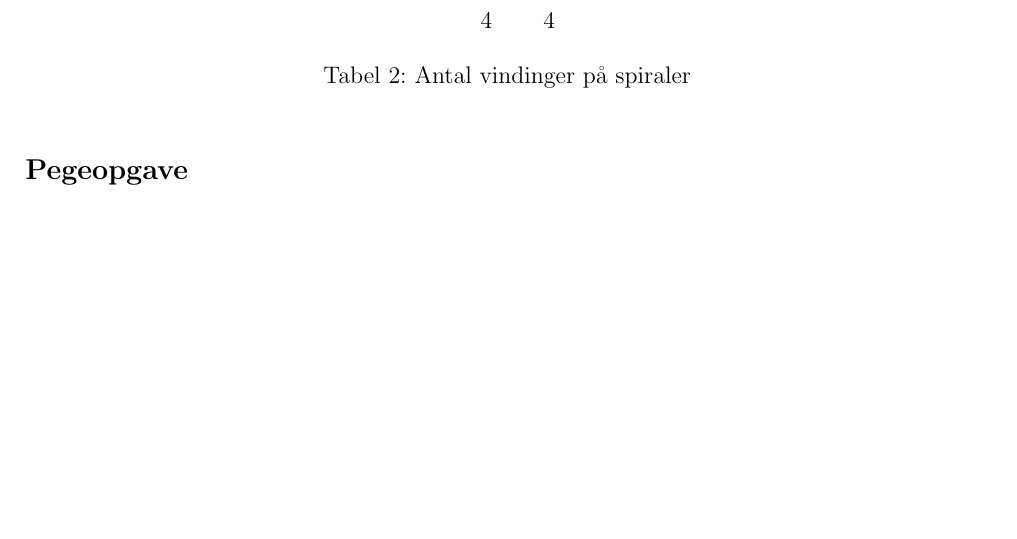
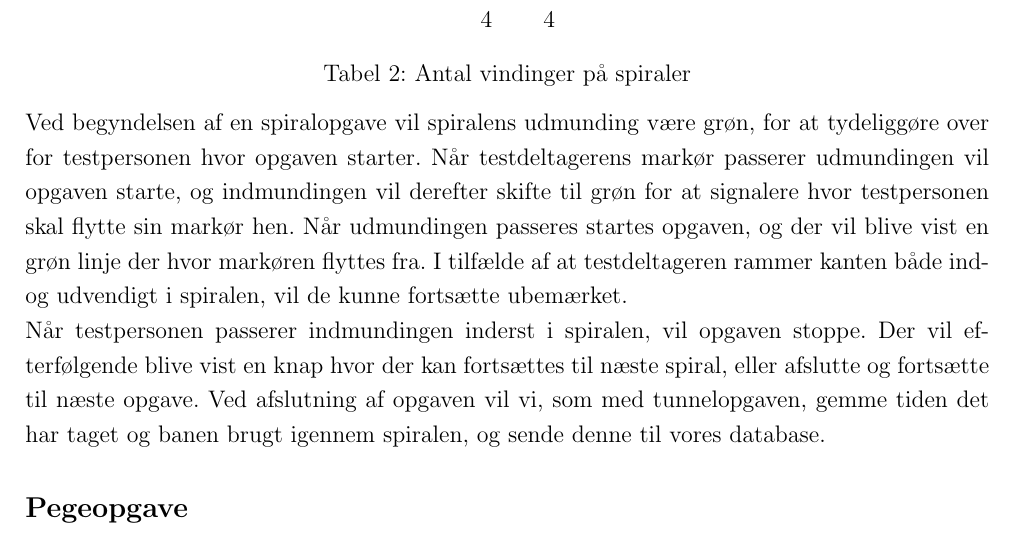
Before and after one commit to MrAdam/bachelor, a LaTeX thesis (latex/main.tex): part of page 18 of 45 before the commit and part of page 18 of 46 after it, cut so that both start at the same text, the shorter picture padded with empty space. Compiled offline with pdfLaTeX.

Commit message:
update to spiral task

```diff
--- a/latex/main.tex
+++ b/latex/main.tex
@@ -357,10 +357,8 @@ I denne opgave skal testdeltageren føre deres markør igennem fire spiraler af
 	\end{tabular}
 	\captionof{table}{Antal vindinger på spiraler}\label{tab:spiralopgave}
 \end{center}
-
-
-%Ved begyndelsen af en opgave er spiralens udmunding markeret som en grøn streg. Når deltageren passerer denne linje, vil linjen blive stort. På samme tid vil den inderste linje i spiralen blive grøn. En grøn streg vil blive tegnet, hvor deltageren bevæger sin pegeenhed. Først når deltageren passerer den inderste linje vil opgaven slutte, indikeret ved at spiralen fjernes. Næste opgave blev først startet når deltageren klikker på knappen 'continue', som kun er tilgængelig når én opgave er slut. I tilfælde af at testdeltageren rammer eller ryger uden for kanterne vil de kunne fortsætte ubemærket. Hele bevægelsesbanen og tiden det tager at gennemføre hver tunnel vil blive gemt.
-%I denne opgave vil testdeltageren skulle føre markøren igennem fire spiraler af varierende størrelser og brede. Et eksempel på én af spiralerne kan ses i figur \ref{fig:spiralopgave}. Spiralerne kom i fire størrelser Hver test starter når testdeltageren fører musen forbi den grønne linje i spiralens indmunding
+Ved begyndelsen af en spiralopgave vil spiralens udmunding være grøn, for at tydeliggøre over for testpersonen hvor opgaven starter. Når testdeltagerens markør passerer udmundingen vil opgaven starte, og indmundingen vil derefter skifte til grøn for at signalere hvor testpersonen skal flytte sin markør hen. Når udmundingen passeres startes opgaven, og der vil blive vist en grøn linje der hvor markøren flyttes fra. I tilfælde af at testdeltageren rammer kanten både ind- og udvendigt i spiralen, vil de kunne fortsætte ubemærket.\\
+Når testpersonen passerer indmundingen inderst i spiralen, vil opgaven stoppe. Der vil efterfølgende blive vist en knap hvor der kan fortsættes til næste spiral, eller afslutte og fortsætte til næste opgave. Ved afslutning af opgaven vil vi, som med tunnelopgaven, gemme tiden det har taget og banen brugt igennem spiralen, og sende denne til vores database.
 
 \addcontentsline{toc}{subsection}{Pegeopgave}
 \subsection*{Pegeopgave}
```
